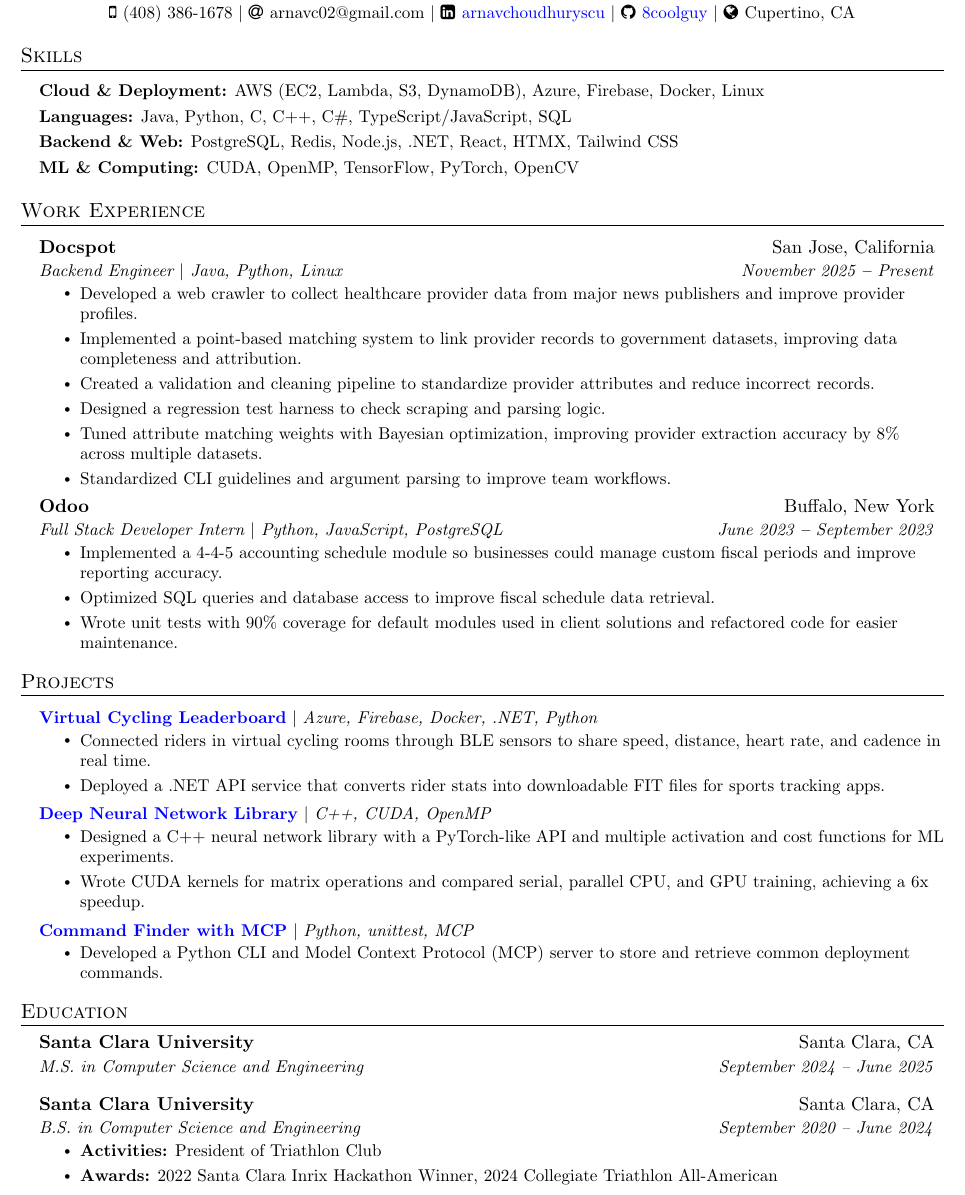
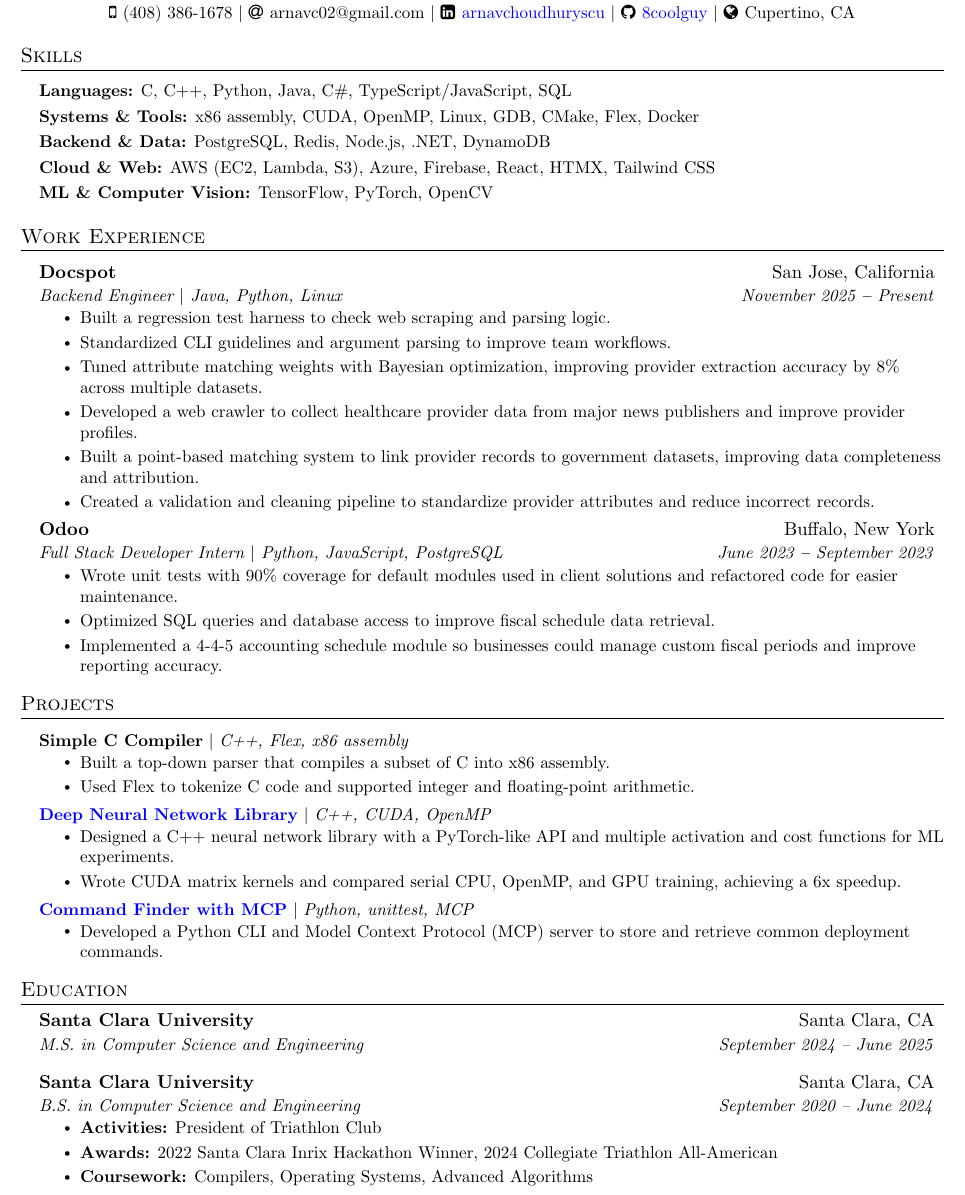
Before and after one commit to 8coolguy/resume, a LaTeX document (main.tex): part of the page, cut so that both start at the same text. Compiled offline with pdfLaTeX.

Commit message:
Tailor resume for Cisco compiler role

```diff
--- a/main.tex
+++ b/main.tex
@@ -25,7 +25,10 @@
     linkcolor=blue,
     urlcolor=blue,
     }
-\input{glyphtounicode}
+\ifdefined\pdfgentounicode
+  \input{glyphtounicode}
+  \pdfgentounicode=1
+\fi
 %---------- FONT OPTIONS ----------
 % sans-serif
 % \usepackage[sfdefault]{FiraSans}
@@ -61,9 +64,6 @@
 \titleformat{\section}{
   \vspace{-4pt}\scshape\raggedright\large
 }{}{0em}{}[\color{black}\titlerule \vspace{-5pt}]
-
-% Ensure that generate pdf is machine readable/ATS parsable
-\pdfgentounicode=1
 
 %-------------------------
 % Custom commands
@@ -145,10 +145,11 @@
   \vspace{2pt}
   \resumeSubHeadingListStart
     \small{\item{
-        \textbf{Cloud \& Deployment:}{ AWS (EC2, Lambda, S3, DynamoDB), Azure, Firebase, Docker, Linux} \\ \vspace{3pt}
-        \textbf{Languages:}{ Java, Python, C, C++, C\#, TypeScript/JavaScript, SQL} \\ \vspace{3pt}
-        \textbf{Backend \& Web:}{ PostgreSQL, Redis, Node.js, .NET, React, HTMX, Tailwind CSS} \\ \vspace{3pt}
-        \textbf{ML \& Computing:}{ CUDA, OpenMP, TensorFlow, PyTorch, OpenCV}
+        \textbf{Languages:}{ C, C++, Python, Java, C\#, TypeScript/JavaScript, SQL} \\ \vspace{3pt}
+        \textbf{Systems \& Tools:}{ x86 assembly, CUDA, OpenMP, Linux, GDB, CMake, Flex, Docker} \\ \vspace{3pt}
+        \textbf{Backend \& Data:}{ PostgreSQL, Redis, Node.js, .NET, DynamoDB} \\ \vspace{3pt}
+        \textbf{Cloud \& Web:}{ AWS (EC2, Lambda, S3), Azure, Firebase, React, HTMX, Tailwind CSS} \\ \vspace{3pt}
+        \textbf{ML \& Computer Vision:}{ TensorFlow, PyTorch, OpenCV}
     }}
   \resumeSubHeadingListEnd
 %----------- WORK EXPERIENCE -----------
@@ -159,20 +160,20 @@
       {Docspot}{San Jose, California}
       {Backend Engineer 	\textbar{} Java, Python, Linux}{November 2025 \textbf{--} Present}
         \resumeItemListStart
+            \resumeItem{Built a regression test harness to check web scraping and parsing logic.}
+            \resumeItem{Standardized CLI guidelines and argument parsing to improve team workflows.}
+            \resumeItem{Tuned attribute matching weights with Bayesian optimization, improving provider extraction accuracy by 8\% across multiple datasets.}
             \resumeItem{Developed a web crawler to collect healthcare provider data from major news publishers and improve provider profiles.}
-            \resumeItem{Implemented a point-based matching system to link provider records to government datasets, improving data completeness and attribution.}
+            \resumeItem{Built a point-based matching system to link provider records to government datasets, improving data completeness and attribution.}
             \resumeItem{Created a validation and cleaning pipeline to standardize provider attributes and reduce incorrect records.}
-            \resumeItem{Designed a regression test harness to check scraping and parsing logic.}
-            \resumeItem{Tuned attribute matching weights with Bayesian optimization, improving provider extraction accuracy by 8\% across multiple datasets.}
-            \resumeItem{Standardized CLI guidelines and argument parsing to improve team workflows.}
         \resumeItemListEnd
     \resumeSubheading
       {Odoo}{Buffalo, New York}
       {Full Stack Developer Intern 	\textbar{} Python, JavaScript, PostgreSQL}{June 2023 \textbf{--} September 2023}
         \resumeItemListStart
+            \resumeItem{Wrote unit tests with 90\% coverage for default modules used in client solutions and refactored code for easier maintenance.}
+            \resumeItem{Optimized SQL queries and database access to improve fiscal schedule data retrieval.}
             \resumeItem{Implemented a 4-4-5 accounting schedule module so businesses could manage custom fiscal periods and improve reporting accuracy.}
-            \resumeItem{Optimized SQL queries and database access to improve fiscal schedule data retrieval.}
-            \resumeItem{Wrote unit tests with 90\% coverage for default modules used in client solutions and refactored code for easier maintenance.}
         \resumeItemListEnd
     \resumeSubHeadingListEnd
 %----------- PROJECTS -----------
@@ -181,16 +182,16 @@
     \vspace{3pt}
     \resumeSubHeadingListStart
     \resumeProjectHeading
-        {\href{https://github.com/8coolguy/leaderboard_app}{\textbf{Virtual Cycling Leaderboard}} 	\textbar{} \emph{Azure, Firebase, Docker, .NET, Python}}{}
-          \resumeItemListStart
-            \resumeItem{Connected riders in virtual cycling rooms through BLE sensors to share speed, distance, heart rate, and cadence in real time.}
-            \resumeItem{Deployed a .NET API service that converts rider stats into downloadable FIT files for sports tracking apps.}
-          \resumeItemListEnd
+        {\textbf{Simple C Compiler} 	\textbar{} \emph{C++, Flex, x86 assembly}}{}
+        \resumeItemListStart
+            \resumeItem{Built a top-down parser that compiles a subset of C into x86 assembly.}
+            \resumeItem{Used Flex to tokenize C code and supported integer and floating-point arithmetic.}
+        \resumeItemListEnd
      \resumeProjectHeading
         {\href{https://github.com/8coolguy/distributed-backpropagation}{\textbf{Deep Neural Network Library}} 	\textbar{} \emph{C++, CUDA, OpenMP }}{}
         \resumeItemListStart
             \resumeItem{Designed a C++ neural network library with a PyTorch-like API and multiple activation and cost functions for ML experiments.}
-            \resumeItem{Wrote CUDA kernels for matrix operations and compared serial, parallel CPU, and GPU training, achieving a 6x speedup.}
+            \resumeItem{Wrote CUDA matrix kernels and compared serial CPU, OpenMP, and GPU training, achieving a 6x speedup.}
         \resumeItemListEnd
     \resumeProjectHeading
         {\href{https://github.com/8coolguy/cmd-find}{\textbf{Command Finder with MCP}} 	\textbar{} \emph{Python, unittest, MCP}}{}
@@ -211,6 +212,7 @@
       \resumeItemListStart
         \resumeItem{\textbf{Activities:} President of Triathlon Club}
         \resumeItem{\textbf{Awards:} 2022 Santa Clara Inrix Hackathon Winner, 2024 Collegiate Triathlon All-American}
+        \resumeItem{\textbf{Coursework:} Compilers, Operating Systems, Advanced Algorithms}
       \resumeItemListEnd
   \resumeSubHeadingListEnd
 
```
